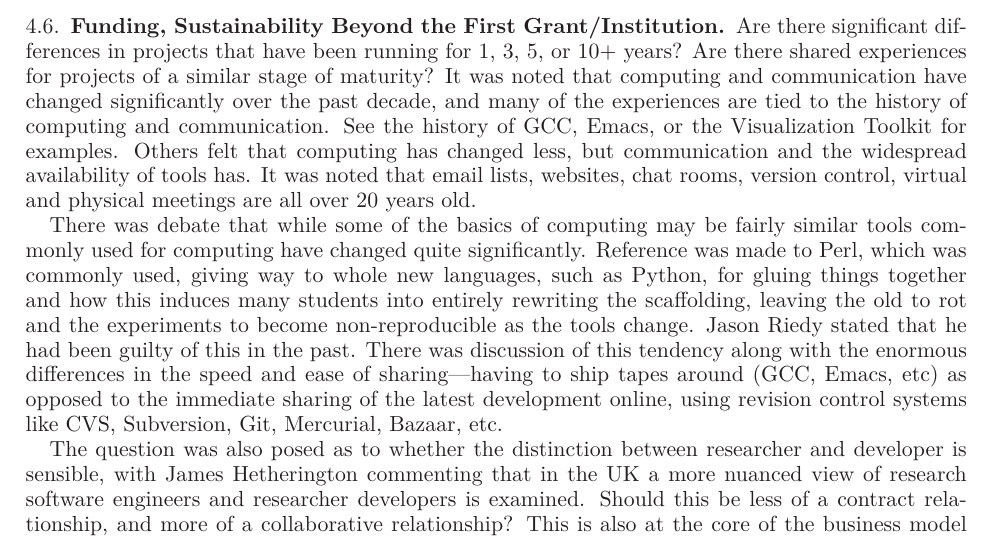
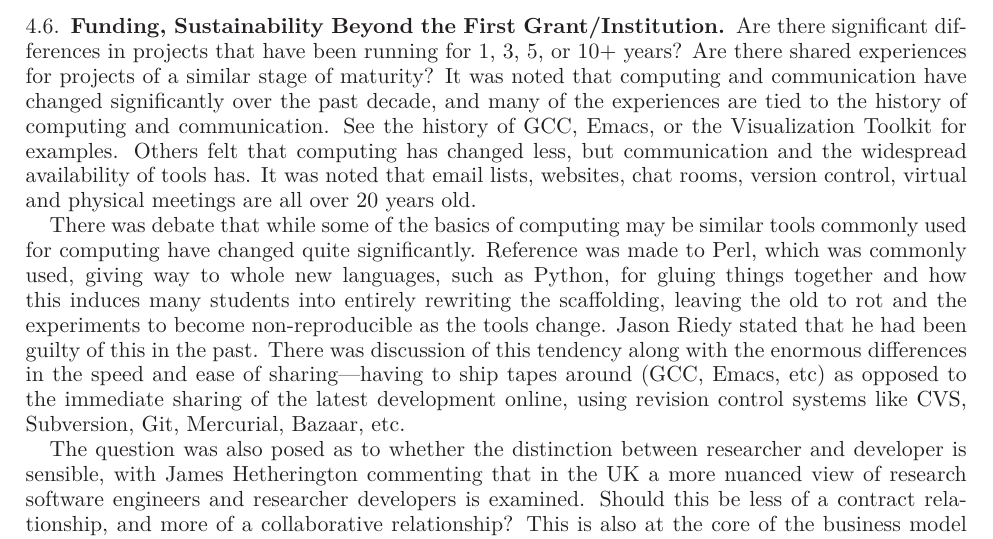
Before and after one commit to WSSSPE/meetings, a LaTeX paper (WSSSPE1_report/WSSSPE1_summary_report.tex): part of page 7 of 30, cut so that both start at the same text. Compiled offline with LaTeX, dvips and Ghostscript.

Commit message:
Fine tune section 4.

```diff
--- a/WSSSPE1_report/WSSSPE1_summary_report.tex
+++ b/WSSSPE1_report/WSSSPE1_summary_report.tex
@@ -641,7 +641,7 @@ less, but communication and the widespread availability of tools has. It was
 noted that email lists, websites, chat rooms, version control, virtual and
 physical meetings are all over 20 years old.
 
-There was debate that while some of the basics of computing may be fairly
+There was debate that while some of the basics of computing may be
 similar tools commonly used for computing have changed quite
 significantly. Reference was made to Perl, which was commonly used, giving way
 to whole new languages, such as Python, for gluing things together and how this
```
